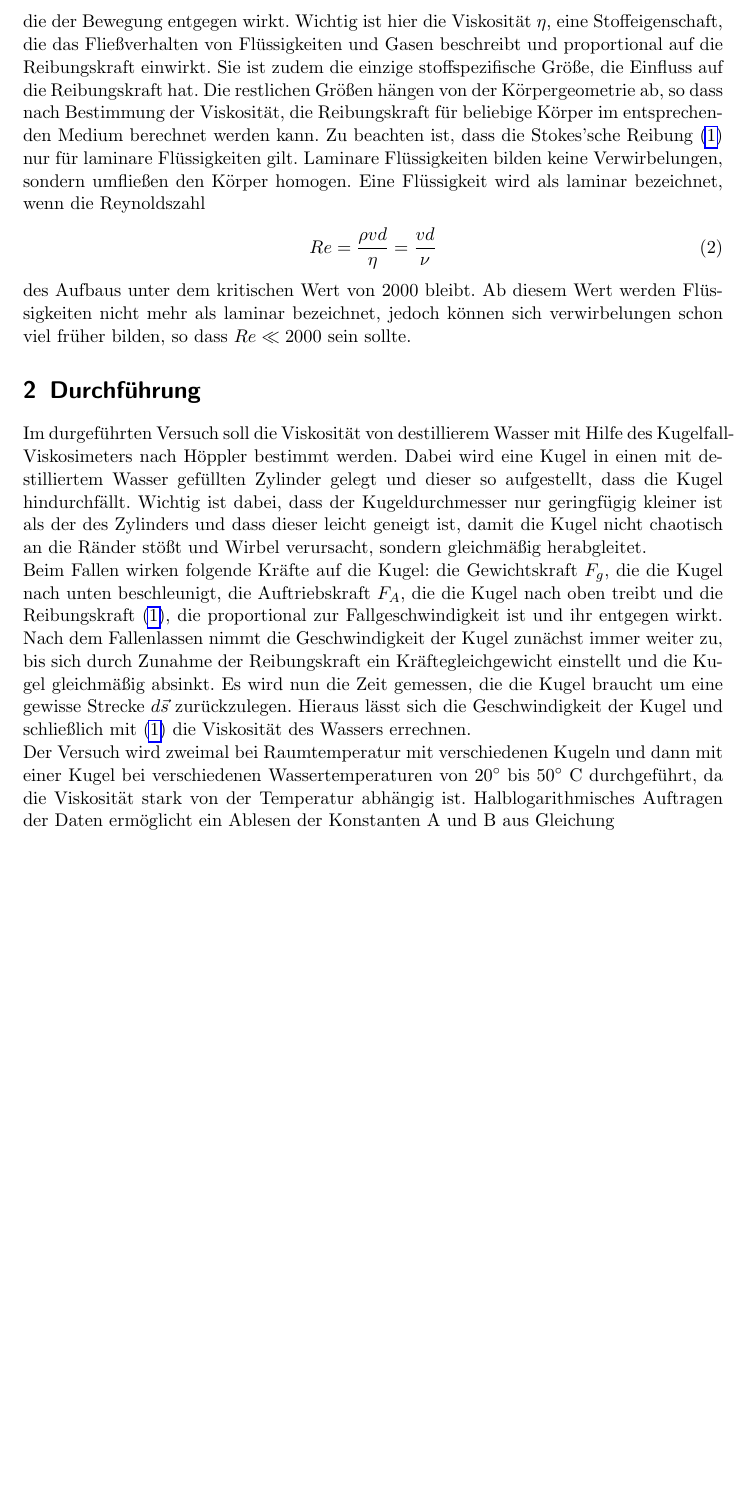
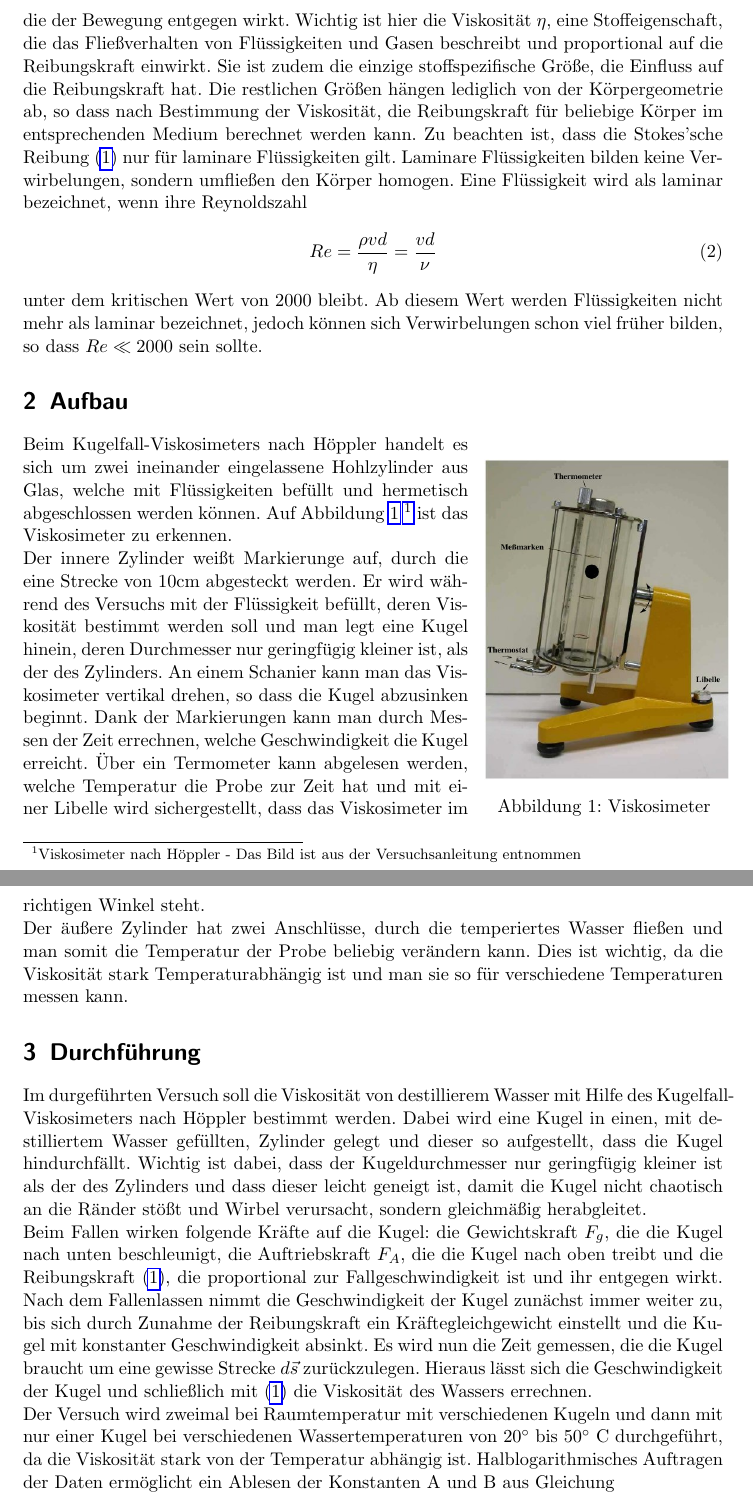
Before and after one commit to Diman1992/Prak1213, a LaTeX document (8.107/107 protokoll.tex): part of page 3 of 4 before the commit and two parts of pages 3 and 4 of 4 after it, the two joined at a grey line, cut so that both start at the same text, the shorter picture padded with empty space. Compiled offline with pdfLaTeX.

Commit message:
new file:   8.107/107 protokoll.fot 	new file:   8.107/107 protokoll.synctex.gz 	modified:   8.107/107 protokoll.tex 	new file:   8.107/pics/aufbau.jpg 	modified:   solar/protokollSOL.synctex.gz 	modified:   solar/protokollSOL.tex

```diff
--- a/8.107/107 protokoll.tex
+++ b/8.107/107 protokoll.tex
@@ -5,6 +5,7 @@
 \input{longheader.tex}
 \usepackage{float}
 \usepackage{caption}
+\usepackage{wrapfig}
 
 \newfloat{formel}{htbp}{for}
 \floatname{formel}{Formel}
@@ -69,19 +70,30 @@ Auf bewegte Körper in Flüssigkeiten oder Gasen wirkt, ähnlich wie auf rollend
 \vec F_R=6 \pi \eta v r,
 \label{stokes}
 \end{align}
- die der Bewegung entgegen wirkt. Wichtig ist hier die Viskosität $\eta $, eine Stoffeigenschaft, die das Fließverhalten von Flüssigkeiten und Gasen beschreibt und proportional auf die Reibungskraft einwirkt. Sie ist zudem die einzige stoffspezifische Größe, die Einfluss auf die Reibungskraft hat. Die restlichen Größen hängen von der Körpergeometrie ab, so dass nach Bestimmung der Viskosität, die Reibungskraft für beliebige Körper im entsprechenden Medium berechnet werden kann.
- Zu beachten ist, dass die Stokes'sche Reibung \eqref{stokes} nur für laminare Flüssigkeiten gilt. Laminare Flüssigkeiten bilden keine Verwirbelungen, sondern umfließen den Körper homogen. Eine Flüssigkeit wird als laminar bezeichnet, wenn die Reynoldszahl
+ die der Bewegung entgegen wirkt. Wichtig ist hier die Viskosität $\eta $, eine Stoffeigenschaft, die das Fließverhalten von Flüssigkeiten und Gasen beschreibt und proportional auf die Reibungskraft einwirkt. Sie ist zudem die einzige stoffspezifische Größe, die Einfluss auf die Reibungskraft hat. Die restlichen Größen hängen lediglich von der Körpergeometrie ab, so dass nach Bestimmung der Viskosität, die Reibungskraft für beliebige Körper im entsprechenden Medium berechnet werden kann.
+ Zu beachten ist, dass die Stokes'sche Reibung \eqref{stokes} nur für laminare Flüssigkeiten gilt. Laminare Flüssigkeiten bilden keine Verwirbelungen, sondern umfließen den Körper homogen. Eine Flüssigkeit wird als laminar bezeichnet, wenn ihre Reynoldszahl
  \begin{align}
  Re= \frac{\rho v d}{\eta} = \frac{v d}{\nu}
  \end{align}
-des Aufbaus unter dem kritischen Wert von 2000 bleibt. Ab diesem Wert werden Flüssigkeiten nicht mehr als laminar bezeichnet, jedoch können sich verwirbelungen schon viel früher bilden, so dass  $Re \ll 2000$ sein sollte.
+unter dem kritischen Wert von 2000 bleibt. Ab diesem Wert werden Flüssigkeiten nicht mehr als laminar bezeichnet, jedoch können sich Verwirbelungen schon viel früher bilden, so dass  $Re \ll 2000$ sein sollte.
+	\section{Aufbau}
+\begin{wrapfigure}{r}{5cm}
+	\includegraphics[width=0.35\textwidth]{pics/aufbau.jpg}
+	\caption{Viskosimeter}
+	\label{aufbau}
+\end{wrapfigure}
+
+Beim Kugelfall-Viskosimeters nach Höppler handelt es sich um zwei ineinander eingelassene Hohlzylinder aus Glas, welche mit Flüssigkeiten befüllt und hermetisch abgeschlossen werden können. Auf Abbildung \ref{aufbau} \footnote{Viskosimeter nach Höppler - Das Bild ist aus der Versuchsanleitung entnommen} ist das Viskosimeter zu erkennen.\\
+Der innere Zylinder weißt Markierunge auf, durch die eine Strecke von 10cm abgesteckt werden. Er wird während des Versuchs mit der Flüssigkeit befüllt, deren Viskosität bestimmt werden soll und man legt eine Kugel hinein, deren Durchmesser nur geringfügig kleiner ist, als der des Zylinders. An einem Schanier kann man das Viskosimeter vertikal drehen, so dass die Kugel abzusinken beginnt. Dank der Markierungen kann man durch Messen der Zeit errechnen, welche Geschwindigkeit die Kugel erreicht.
+Über ein Termometer kann abgelesen werden, welche Temperatur die Probe zur Zeit hat und mit einer Libelle wird sichergestellt, dass das Viskosimeter im richtigen Winkel steht.\\
+Der äußere Zylinder hat zwei Anschlüsse, durch die temperiertes Wasser fließen und man somit die Temperatur der Probe beliebig verändern kann. Dies ist wichtig, da die Viskosität stark Temperaturabhängig ist und man sie so für verschiedene Temperaturen messen kann.
 	\section{Durchführung}
-Im durgeführten Versuch soll die Viskosität von destillierem Wasser mit Hilfe des Kugelfall-Viskosimeters nach Höppler bestimmt werden. Dabei wird eine Kugel in einen mit destilliertem Wasser gefüllten Zylinder gelegt und dieser so aufgestellt, dass die Kugel hindurchfällt. Wichtig ist dabei, dass der Kugeldurchmesser nur geringfügig kleiner ist als der des Zylinders und dass dieser leicht geneigt ist, damit die Kugel nicht chaotisch an die Ränder stößt und Wirbel verursacht, sondern gleichmäßig herabgleitet.\\
-Beim Fallen wirken folgende Kräfte auf die Kugel: die Gewichtskraft $F_g$, die die Kugel nach unten beschleunigt, die Auftriebskraft $F_A$, die die Kugel nach oben treibt und die Reibungskraft \eqref{stokes}, die proportional zur Fallgeschwindigkeit ist und ihr entgegen wirkt. Nach dem Fallenlassen nimmt die Geschwindigkeit der Kugel zunächst immer weiter zu, bis sich durch Zunahme der Reibungskraft ein Kräftegleichgewicht einstellt und die Kugel gleichmäßig absinkt.
+Im durgeführten Versuch soll die Viskosität von destillierem Wasser mit Hilfe des Kugelfall-Viskosimeters nach Höppler bestimmt werden. Dabei wird eine Kugel in einen, mit destilliertem Wasser gefüllten, Zylinder gelegt und dieser so aufgestellt, dass die Kugel hindurchfällt. Wichtig ist dabei, dass der Kugeldurchmesser nur geringfügig kleiner ist als der des Zylinders und dass dieser leicht geneigt ist, damit die Kugel nicht chaotisch an die Ränder stößt und Wirbel verursacht, sondern gleichmäßig herabgleitet.\\
+Beim Fallen wirken folgende Kräfte auf die Kugel: die Gewichtskraft $F_g$, die die Kugel nach unten beschleunigt, die Auftriebskraft $F_A$, die die Kugel nach oben treibt und die Reibungskraft \eqref{stokes}, die proportional zur Fallgeschwindigkeit ist und ihr entgegen wirkt. Nach dem Fallenlassen nimmt die Geschwindigkeit der Kugel zunächst immer weiter zu, bis sich durch Zunahme der Reibungskraft ein Kräftegleichgewicht einstellt und die Kugel mit konstanter Geschwindigkeit absinkt.
 Es wird nun die Zeit gemessen, die die Kugel braucht um eine gewisse Strecke $d \vec{s}$ zurückzulegen. Hieraus lässt sich die Geschwindigkeit der Kugel und schließlich mit \eqref{stokes} die Viskosität des Wassers errechnen.\\
-Der Versuch wird zweimal bei Raumtemperatur mit verschiedenen Kugeln und dann mit einer Kugel bei verschiedenen Wassertemperaturen von $20 ^\circ $ bis $50 ^\circ $ C durchgeführt, da die Viskosität stark von der Temperatur abhängig ist. Halblogarithmisches Auftragen der Daten ermöglicht ein Ablesen der Konstanten A und B aus Gleichung
+Der Versuch wird zweimal bei Raumtemperatur mit verschiedenen Kugeln und dann mit nur einer Kugel bei verschiedenen Wassertemperaturen von $20 ^\circ $ bis $50 ^\circ $ C durchgeführt, da die Viskosität stark von der Temperatur abhängig ist. Halblogarithmisches Auftragen der Daten ermöglicht ein Ablesen der Konstanten A und B aus Gleichung
 \begin{align}
-	\eta(T)=Ae^{\frac{B}{T}},
+	\eta(T)=Ae^{\left(\frac{B}{T}\right)},
 \end{align}
 welche die Viskosität in Abhängigkeit von der Temperatur beschreibt.
 	\section{Auswertung}
```
Also changed, not shown: solar/protokollSOL.tex (+7 -7 lines), 8.107/pics/aufbau.jpg (added), 3 other files.
